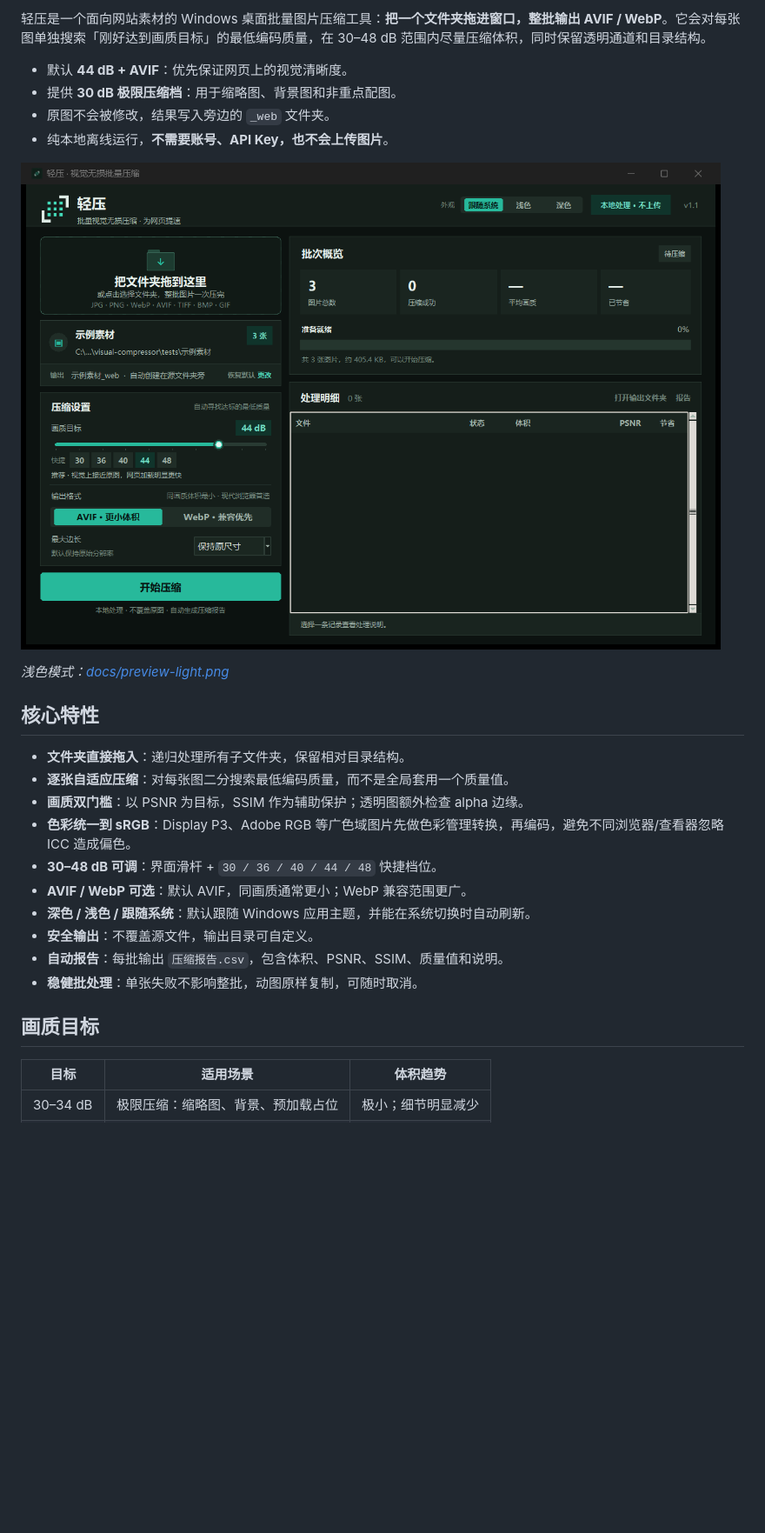
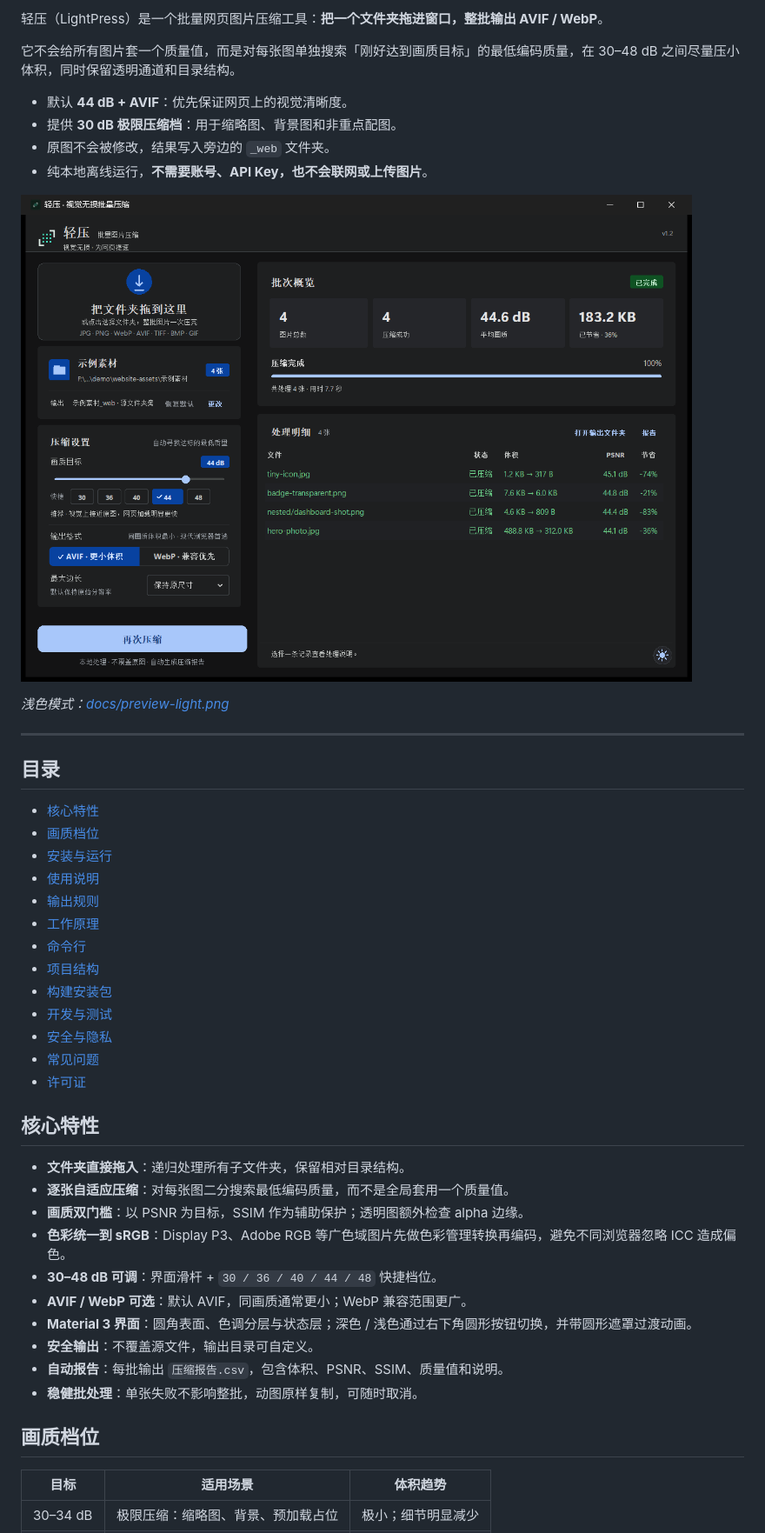
Before and after one commit to yunshangnanchen/lightpress, a Markdown page: README.md, the part around one of its changes. Shown at 87% size. Drawn GitHub-style; pictures changed too: docs/preview.png; blank space fills up the shorter version.

```diff
--- a/README.md
+++ b/README.md
@@ -11,30 +13,50 @@
 </p>
 
-轻压是一个面向网站素材的 Windows 桌面批量图片压缩工具：**把一个文件夹拖进窗口，整批输出 AVIF / WebP**。它会对每张图单独搜索「刚好达到画质目标」的最低编码质量，在 30–48 dB 范围内尽量压缩体积，同时保留透明通道和目录结构。
+轻压（LightPress）是一个批量网页图片压缩工具：**把一个文件夹拖进窗口，整批输出 AVIF / WebP**。
+
+它不会给所有图片套一个质量值，而是对每张图单独搜索「刚好达到画质目标」的最低编码质量，在 30–48 dB 之间尽量压小体积，同时保留透明通道和目录结构。
 
 - 默认 **44 dB + AVIF**：优先保证网页上的视觉清晰度。
 - 提供 **30 dB 极限压缩档**：用于缩略图、背景图和非重点配图。
 - 原图不会被修改，结果写入旁边的 `_web` 文件夹。
-- 纯本地离线运行，**不需要账号、API Key，也不会上传图片**。
+- 纯本地离线运行，**不需要账号、API Key，也不会联网或上传图片**。
 
 ![轻压深色模式](docs/preview.png)
 
 *浅色模式：[docs/preview-light.png](docs/preview-light.png)*
+
+---
+
+## 目录
+
+- [核心特性](#核心特性)
+- [画质档位](#画质档位)
+- [安装与运行](#安装与运行)
+- [使用说明](#使用说明)
+- [输出规则](#输出规则)
+- [工作原理](#工作原理)
+- [命令行](#命令行)
+- [项目结构](#项目结构)
+- [构建安装包](#构建安装包)
+- [开发与测试](#开发与测试)
+- [安全与隐私](#安全与隐私)
+- [常见问题](#常见问题)
+- [许可证](#许可证)
 
 ## 核心特性
 
 - **文件夹直接拖入**：递归处理所有子文件夹，保留相对目录结构。
 - **逐张自适应压缩**：对每张图二分搜索最低编码质量，而不是全局套用一个质量值。
 - **画质双门槛**：以 PSNR 为目标，SSIM 作为辅助保护；透明图额外检查 alpha 边缘。
-- **色彩统一到 sRGB**：Display P3、Adobe RGB 等广色域图片先做色彩管理转换，再编码，避免不同浏览器/查看器忽略 ICC 造成偏色。
+- **色彩统一到 sRGB**：Display P3、Adobe RGB 等广色域图片先做色彩管理转换再编码，避免不同浏览器忽略 ICC 造成偏色。
 - **30–48 dB 可调**：界面滑杆 + `30 / 36 / 40 / 44 / 48` 快捷档位。
 - **AVIF / WebP 可选**：默认 AVIF，同画质通常更小；WebP 兼容范围更广。
-- **深色 / 浅色 / 跟随系统**：默认跟随 Windows 应用主题，并能在系统切换时自动刷新。
+- **Material 3 界面**：圆角表面、色调分层与状态层；深色 / 浅色通过右下角圆形按钮切换，并带圆形遮罩过渡动画。
 - **安全输出**：不覆盖源文件，输出目录可自定义。
 - **自动报告**：每批输出 `压缩报告.csv`，包含体积、PSNR、SSIM、质量值和说明。
 - **稳健批处理**：单张失败不影响整批，动图原样复制，可随时取消。
 
-## 画质目标
+## 画质档位
 
 | 目标 | 适用场景 | 体积趋势 |
 | --- | --- | --- |
```
Also changed, not shown: other parts of README.md (+105 -32 lines), docs/preview-light.png, 12 other files.
